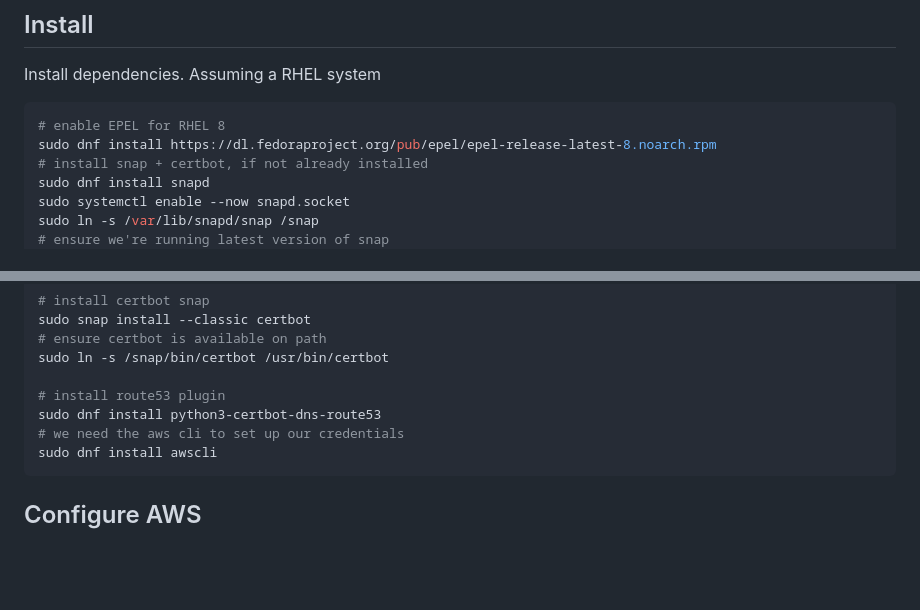
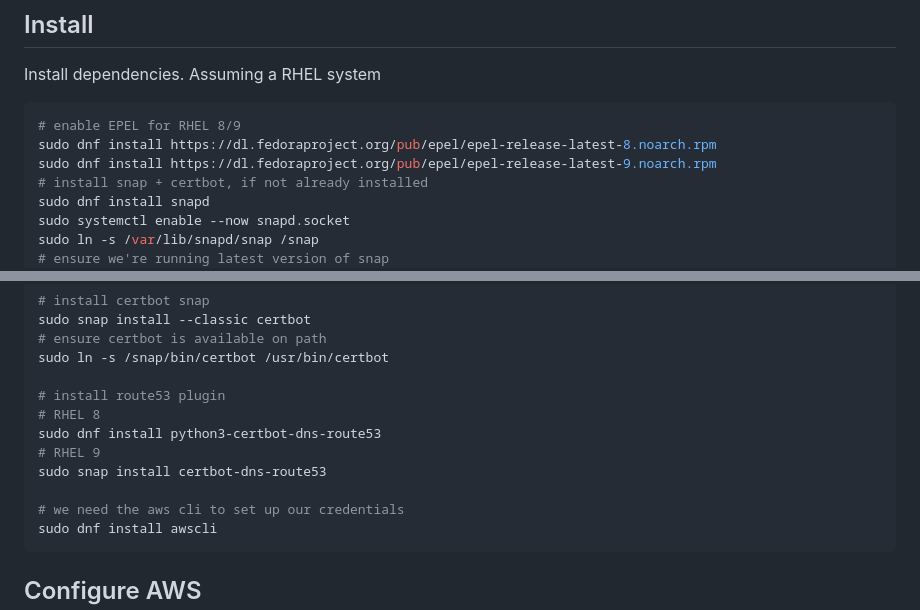
Before and after one commit to jacobfelknor/LSA-Docs, a Markdown page: certificates/lets_encrypt_aws_api.md, 2 parts joined by grey strips. Drawn GitHub-style; blank space fills up the shorter version.

Commit message:
RHEL9 certbot

````diff
--- a/certificates/lets_encrypt_aws_api.md
+++ b/certificates/lets_encrypt_aws_api.md
@@ -7,8 +7,9 @@ Getting a certificate from Let's Encrypt using the AWS cli is very straightforwa
 Install dependencies. Assuming a RHEL system
 
 ```bash
-# enable EPEL for RHEL 8
+# enable EPEL for RHEL 8/9
 sudo dnf install https://dl.fedoraproject.org/pub/epel/epel-release-latest-8.noarch.rpm
+sudo dnf install https://dl.fedoraproject.org/pub/epel/epel-release-latest-9.noarch.rpm
 # install snap + certbot, if not already installed
 sudo dnf install snapd
 sudo systemctl enable --now snapd.socket
@@ -28,7 +29,11 @@ sudo snap install --classic certbot
 sudo ln -s /snap/bin/certbot /usr/bin/certbot
 
 # install route53 plugin
+# RHEL 8
 sudo dnf install python3-certbot-dns-route53
+# RHEL 9
+sudo snap install certbot-dns-route53
+
 # we need the aws cli to set up our credentials
 sudo dnf install awscli
 ```
````
